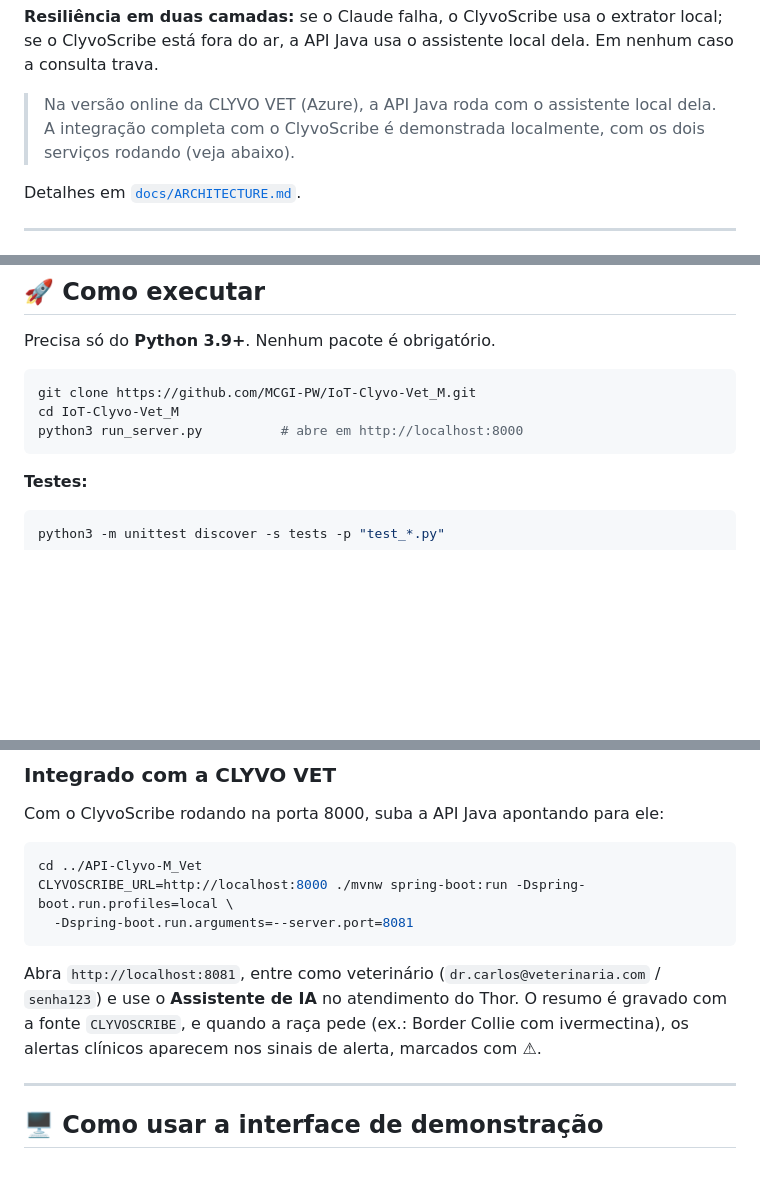
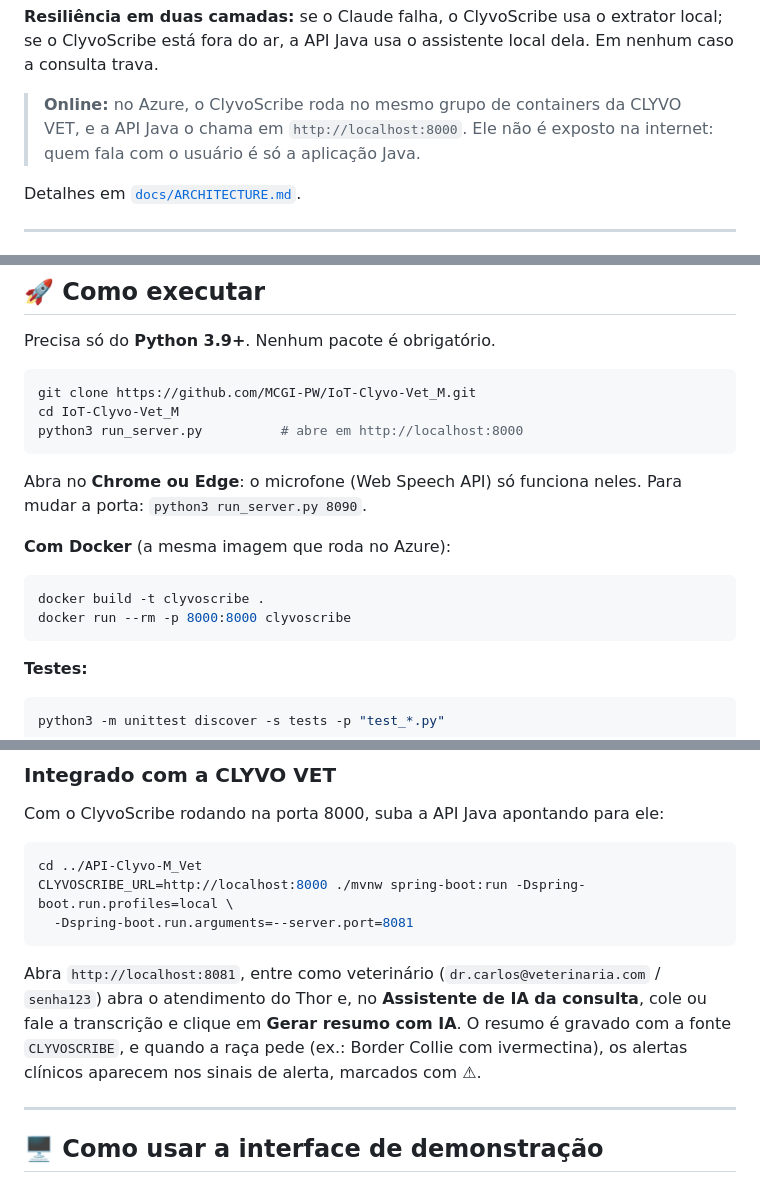
Before and after one commit to MCGI-PW/IoT-Clyvo-Vet_M, a Markdown page: README.md, 3 parts joined by grey strips. Drawn GitHub-style; blank space fills up the shorter version.

Commit message:
docs: como rodar (Chrome, porta, Docker) e ClyvoScribe online no Azure

````diff
--- a/README.md
+++ b/README.md
@@ -95,7 +95,7 @@ flowchart LR
 
 **Resiliência em duas camadas:** se o Claude falha, o ClyvoScribe usa o extrator local; se o ClyvoScribe está fora do ar, a API Java usa o assistente local dela. Em nenhum caso a consulta trava.
 
-> Na versão online da CLYVO VET (Azure), a API Java roda com o assistente local dela. A integração completa com o ClyvoScribe é demonstrada localmente, com os dois serviços rodando (veja abaixo).
+> **Online:** no Azure, o ClyvoScribe roda no mesmo grupo de containers da CLYVO VET, e a API Java o chama em `http://localhost:8000`. Ele não é exposto na internet: quem fala com o usuário é só a aplicação Java.
 
 Detalhes em [`docs/ARCHITECTURE.md`](docs/ARCHITECTURE.md).
 
@@ -126,6 +126,14 @@ cd IoT-Clyvo-Vet_M
 python3 run_server.py          # abre em http://localhost:8000
 ```
 
+Abra no **Chrome ou Edge**: o microfone (Web Speech API) só funciona neles. Para mudar a porta: `python3 run_server.py 8090`.
+
+**Com Docker** (a mesma imagem que roda no Azure):
+```bash
+docker build -t clyvoscribe .
+docker run --rm -p 8000:8000 clyvoscribe
+```
+
 **Testes:**
 ```bash
 python3 -m unittest discover -s tests -p "test_*.py"
@@ -152,7 +160,7 @@ CLYVOSCRIBE_URL=http://localhost:8000 ./mvnw spring-boot:run -Dspring-boot.run.p
   -Dspring-boot.run.arguments=--server.port=8081
 ```
 
-Abra `http://localhost:8081`, entre como veterinário (`dr.carlos@veterinaria.com` / `senha123`) e use o **Assistente de IA** no atendimento do Thor. O resumo é gravado com a fonte `CLYVOSCRIBE`, e quando a raça pede (ex.: Border Collie com ivermectina), os alertas clínicos aparecem nos sinais de alerta, marcados com ⚠.
+Abra `http://localhost:8081`, entre como veterinário (`dr.carlos@veterinaria.com` / `senha123`) abra o atendimento do Thor e, no **Assistente de IA da consulta**, cole ou fale a transcrição e clique em **Gerar resumo com IA**. O resumo é gravado com a fonte `CLYVOSCRIBE`, e quando a raça pede (ex.: Border Collie com ivermectina), os alertas clínicos aparecem nos sinais de alerta, marcados com ⚠.
 
 ---
 
````
Also changed, not shown: other parts of README.md (+0 -1 lines), docs/ARCHITECTURE.md (+2 -2 lines).
